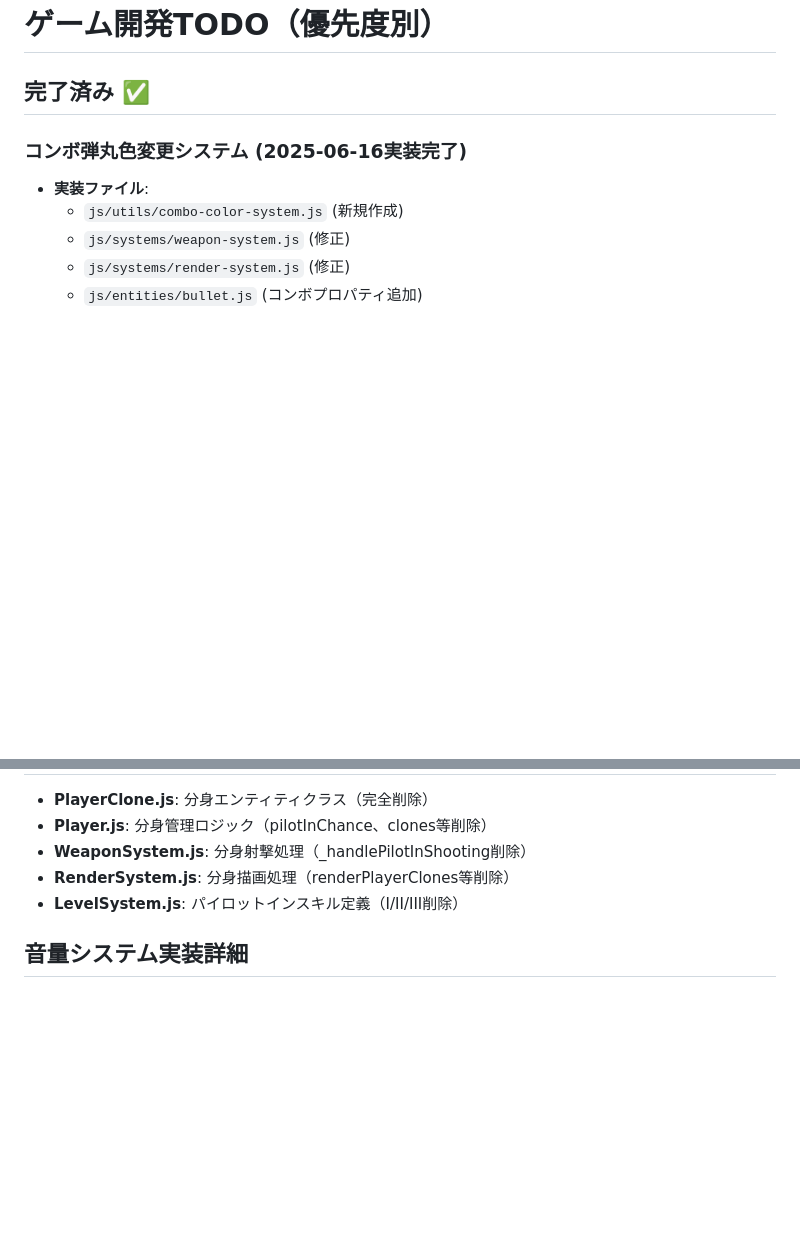
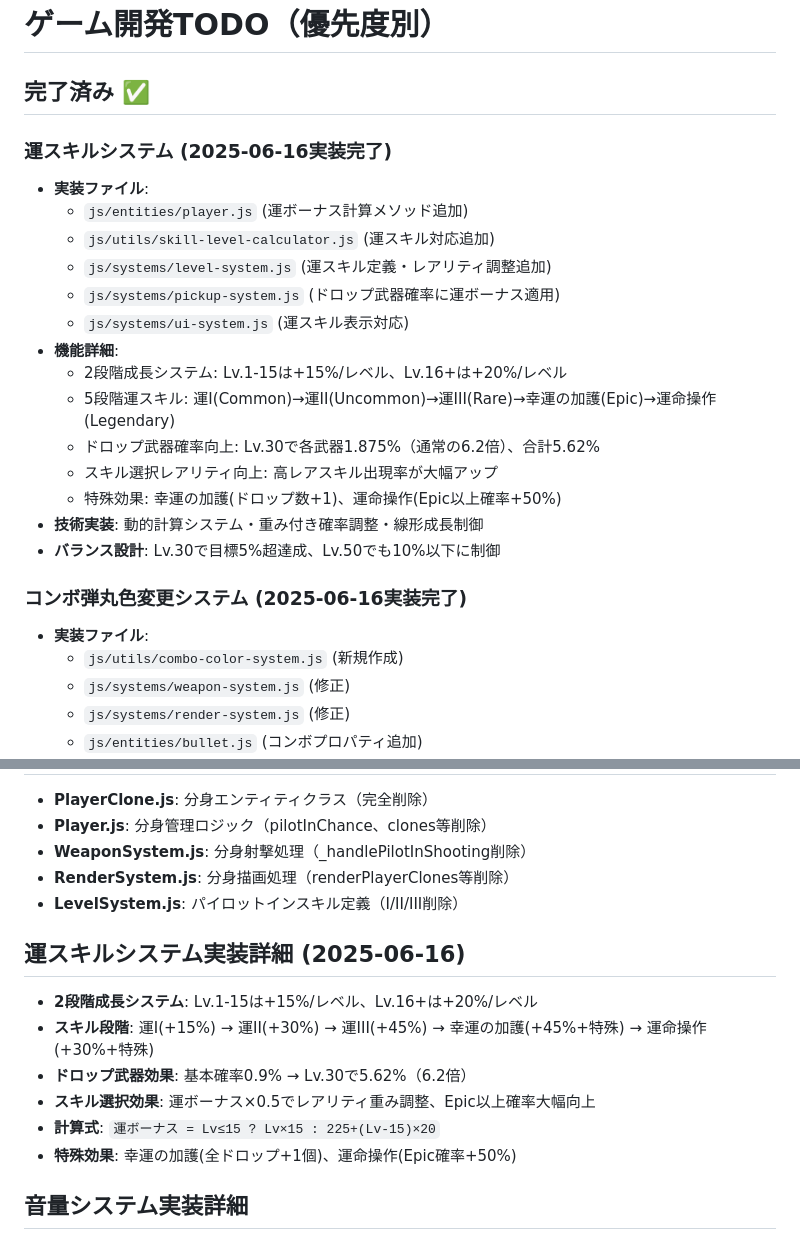
Before and after one commit to YusukeTano/0603game-tano-public, a Markdown page: CLAUDE.md, 2 parts joined by grey strips. GitHub-like rendering; blank space fills up the shorter version.

Commit message:
運スキルシステム実装完了: 2段階成長・ドロップ武器確率向上・高レアスキル出現率アップ
🎯 主要機能:
- 5段階運スキル: 運I(Common) → 運II(Uncommon) → 運III(Rare) → 幸運の加護(Epic) → 運命操作(Legendary)
- 2段階成長: Lv.1-15(+15%/レベル) → Lv.16+(+20%/レベル)
- ドロップ武器確率: Lv.30で5.62%（通常の6.2倍）達成
- スキル選択改善: 高レアスキル出現率大幅向上

⚙️ 技術実装:
- Player.js: calculateLuckBonus()で動的計算・ゲッター実装
- LevelSystem.js: _applyLuckToRarityWeights()で確率調整
- PickupSystem.js: レア武器確率に運ボーナス適用
- UISystem.js: 運スキルレベル表示対応

🎮 バランス設計:
- Lv.30目標達成: 各武器1.875%（ニューク/スーパーホーミング/スーパーショットガン）
- 制御された成長: Lv.50でも10%以下をキープ
- 戦略的価値: Epic確率3倍・Legendary確率4倍

🤝 Generated with [Claude Code](https://claude.ai/code)

Co-Authored-By: Claude <noreply@anthropic.com>

```diff
--- a/CLAUDE.md
+++ b/CLAUDE.md
@@ -4,6 +4,22 @@
 # ゲーム開発TODO（優先度別）
 
 ## 完了済み ✅
+
+### **運スキルシステム** (2025-06-16実装完了)
+- **実装ファイル**:
+  - `js/entities/player.js` (運ボーナス計算メソッド追加)
+  - `js/utils/skill-level-calculator.js` (運スキル対応追加)
+  - `js/systems/level-system.js` (運スキル定義・レアリティ調整追加)
+  - `js/systems/pickup-system.js` (ドロップ武器確率に運ボーナス適用)
+  - `js/systems/ui-system.js` (運スキル表示対応)
+- **機能詳細**:
+  - 2段階成長システム: Lv.1-15は+15%/レベル、Lv.16+は+20%/レベル
+  - 5段階運スキル: 運I(Common)→運II(Uncommon)→運III(Rare)→幸運の加護(Epic)→運命操作(Legendary)
+  - ドロップ武器確率向上: Lv.30で各武器1.875%（通常の6.2倍）、合計5.62%
+  - スキル選択レアリティ向上: 高レアスキル出現率が大幅アップ
+  - 特殊効果: 幸運の加護(ドロップ数+1)、運命操作(Epic以上確率+50%)
+- **技術実装**: 動的計算システム・重み付き確率調整・線形成長制御
+- **バランス設計**: Lv.30で目標5%超達成、Lv.50でも10%以下に制御
 
 ### **コンボ弾丸色変更システム** (2025-06-16実装完了)
 - **実装ファイル**:
@@ -219,6 +235,14 @@
 - **RenderSystem.js**: 分身描画処理（renderPlayerClones等削除）
 - **LevelSystem.js**: パイロットインスキル定義（I/II/III削除）
 
+## 運スキルシステム実装詳細 (2025-06-16)
+- **2段階成長システム**: Lv.1-15は+15%/レベル、Lv.16+は+20%/レベル
+- **スキル段階**: 運I(+15%) → 運II(+30%) → 運III(+45%) → 幸運の加護(+45%+特殊) → 運命操作(+30%+特殊)
+- **ドロップ武器効果**: 基本確率0.9% → Lv.30で5.62%（6.2倍）
+- **スキル選択効果**: 運ボーナス×0.5でレアリティ重み調整、Epic以上確率大幅向上
+- **計算式**: `運ボーナス = Lv≤15 ? Lv×15 : 225+(Lv-15)×20`
+- **特殊効果**: 幸運の加護(全ドロップ+1個)、運命操作(Epic確率+50%)
+
 ## 音量システム実装詳細
 - **デフォルト音量**: マスター80%、BGM60%、効果音70%
 - **音量計算式**: `最終音量 = マスター音量 × 種別音量 × 基本音量`
```
